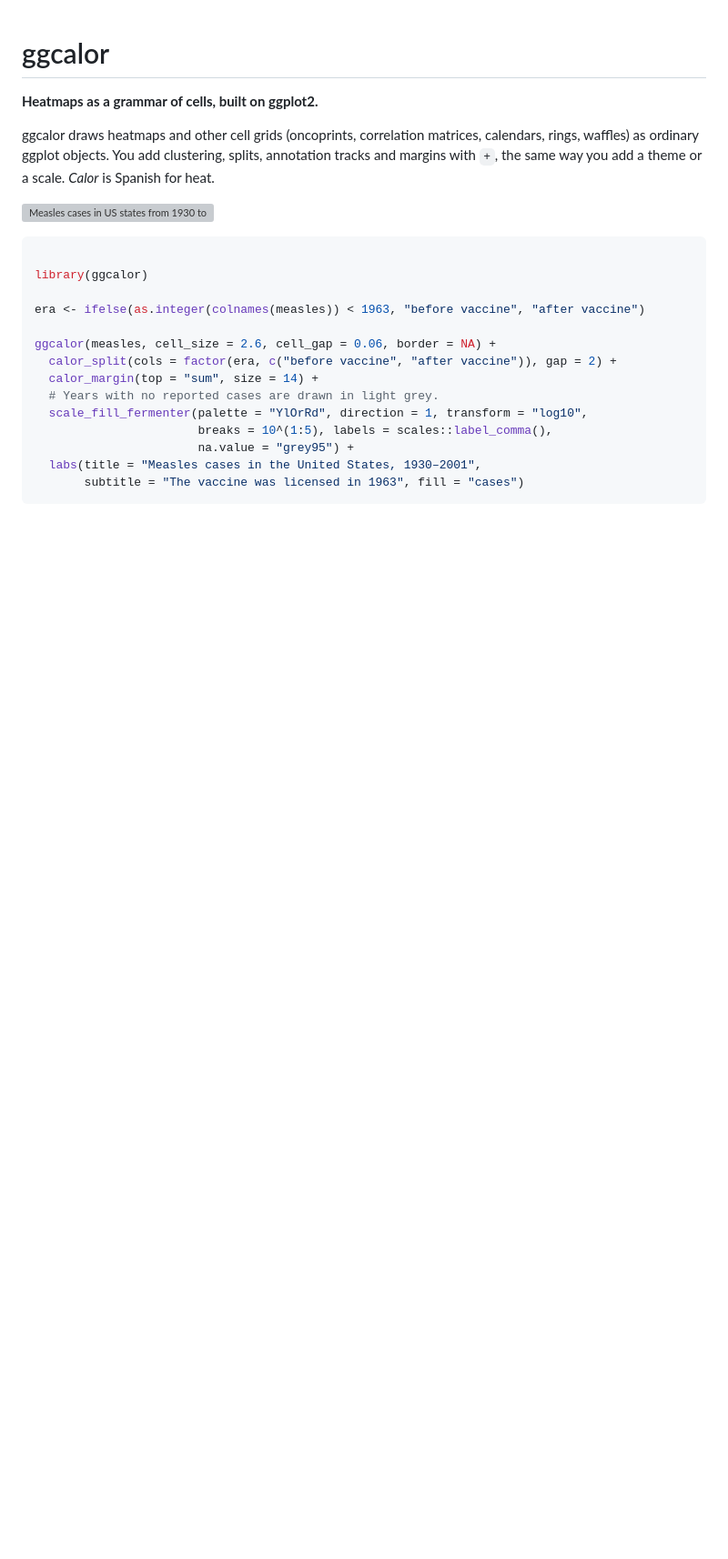
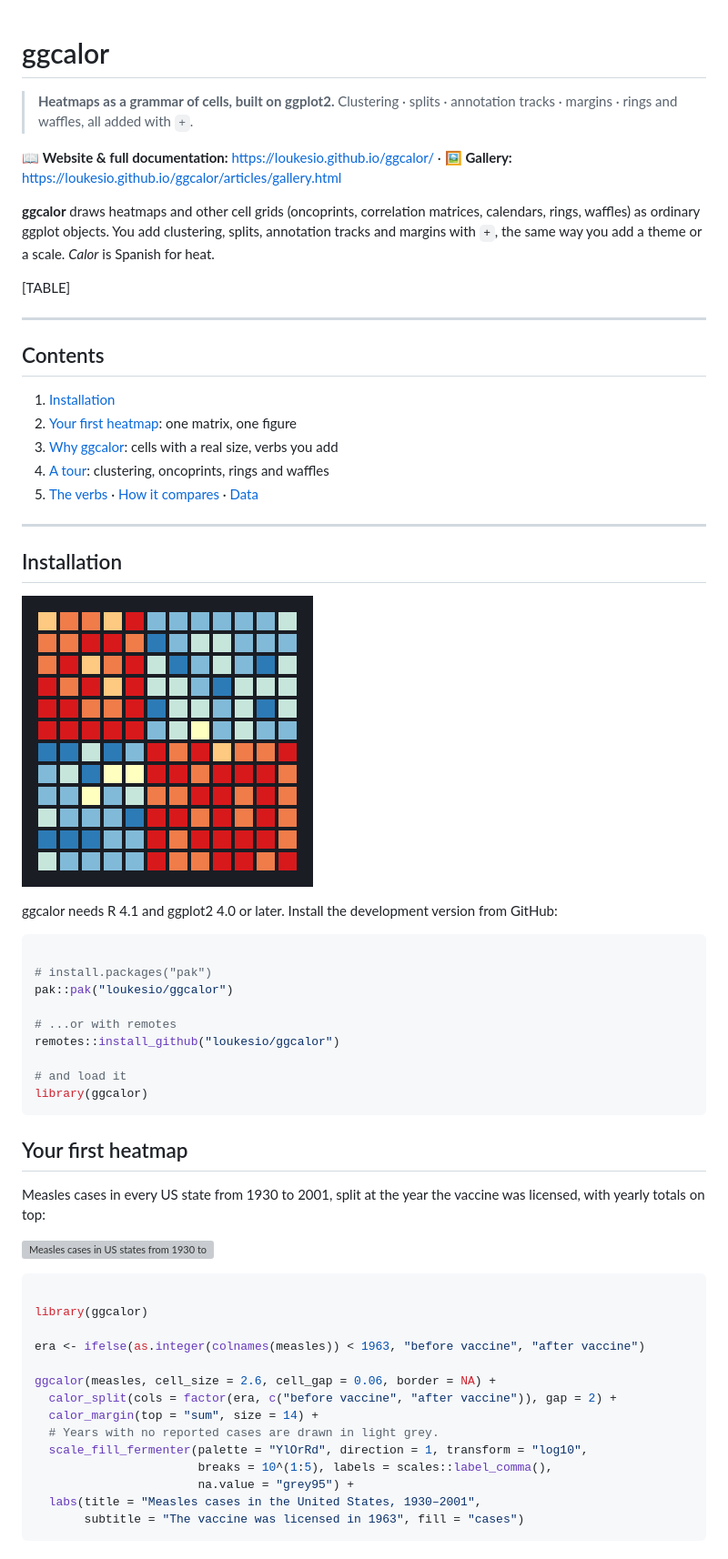
Before and after one commit to loukesio/ggcalor, a Markdown page: index.md, the part around one of its changes. Shown at 91% size. Drawn GitHub-style; pictures changed too: reference/figures/logo.gif (added); blank space fills up the shorter version; grey boxes are pictures that could not be loaded.

Commit message:
Deploying to gh-pages from @ loukesio/ggcalor@7eb1e1ef6805dfb8251319c2027cf5c88ca07dc5 🚀

````diff
--- a/index.md
+++ b/index.md
@@ -1,11 +1,59 @@
 # ggcalor
 
-**Heatmaps as a grammar of cells, built on ggplot2.**
+> **Heatmaps as a grammar of cells, built on ggplot2.** Clustering ·
+> splits · annotation tracks · margins · rings and waffles, all added
+> with `+`.
 
-ggcalor draws heatmaps and other cell grids (oncoprints, correlation
+📖 **Website & full documentation:**
+<https://loukesio.github.io/ggcalor/> · 🖼️ **Gallery:**
+<https://loukesio.github.io/ggcalor/articles/gallery.html>
+
+**ggcalor** draws heatmaps and other cell grids (oncoprints, correlation
 matrices, calendars, rings, waffles) as ordinary ggplot objects. You add
 clustering, splits, annotation tracks and margins with `+`, the same way
 you add a theme or a scale. *Calor* is Spanish for heat.
+
+[TABLE]
+
+------------------------------------------------------------------------
+
+## Contents
+
+1.  [Installation](#installation)
+2.  [Your first heatmap](#your-first-heatmap): one matrix, one figure
+3.  [Why ggcalor](#why-ggcalor): cells with a real size, verbs you add
+4.  [A tour](#a-tour): clustering, oncoprints, rings and waffles
+5.  [The verbs](#the-verbs) · [How it compares](#how-it-compares) ·
+    [Data](#data)
+
+------------------------------------------------------------------------
+
+## Installation
+
+![ggcalor logo: an animated grid of warm and cool
+cells](reference/figures/logo.gif)
+
+ggcalor needs R 4.1 and ggplot2 4.0 or later. Install the development
+version from GitHub:
+
+``` r
+
+# install.packages("pak")
+pak::pak("loukesio/ggcalor")
+
+# ...or with remotes
+remotes::install_github("loukesio/ggcalor")
+
+# and load it
+library(ggcalor)
+```
+
+
+
+## Your first heatmap
+
+Measles cases in every US state from 1930 to 2001, split at the year the
+vaccine was licensed, with yearly totals on top:
 
 ![Measles cases in US states from 1930 to 2001, split at the 1963
 vaccine](reference/figures/readme-measles.png)
````
Also changed, not shown: other parts of index.md (+0 -10 lines), 4 other files.
